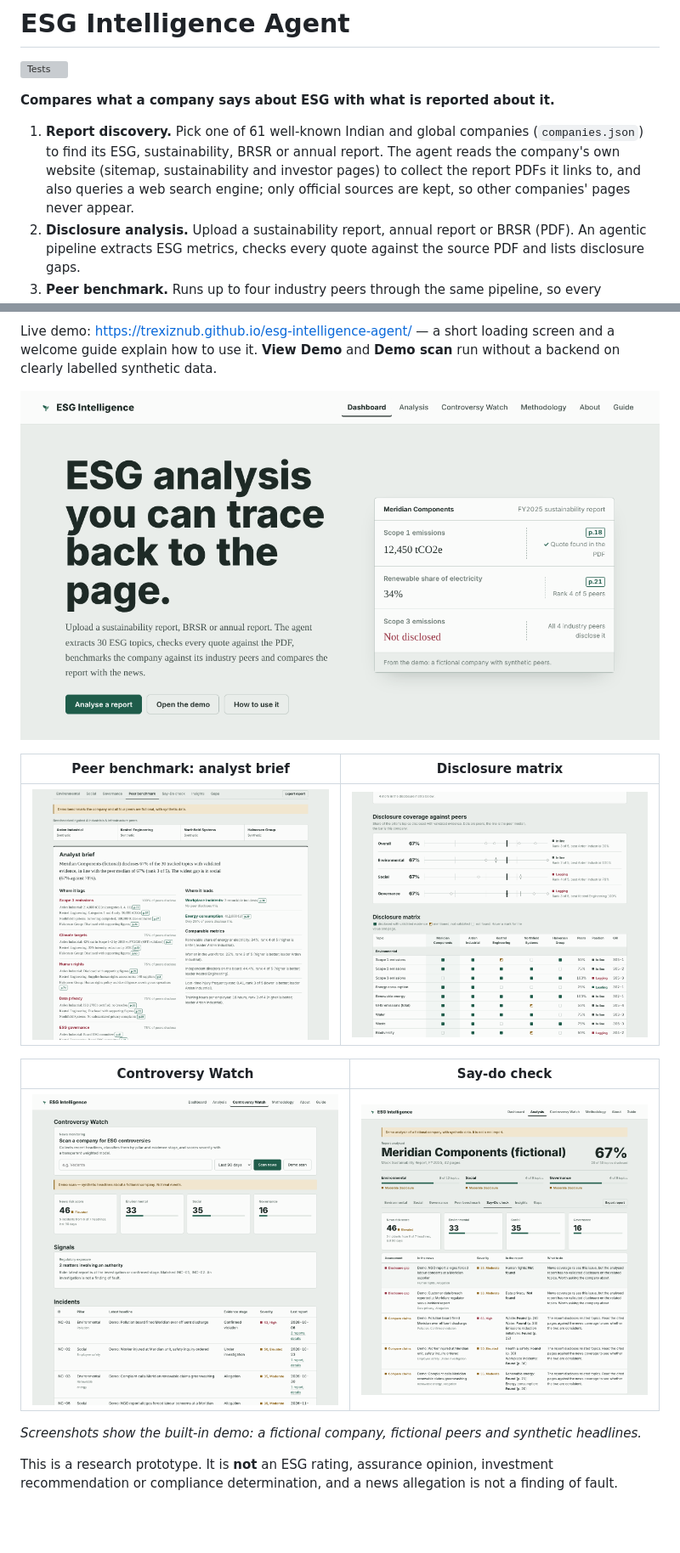
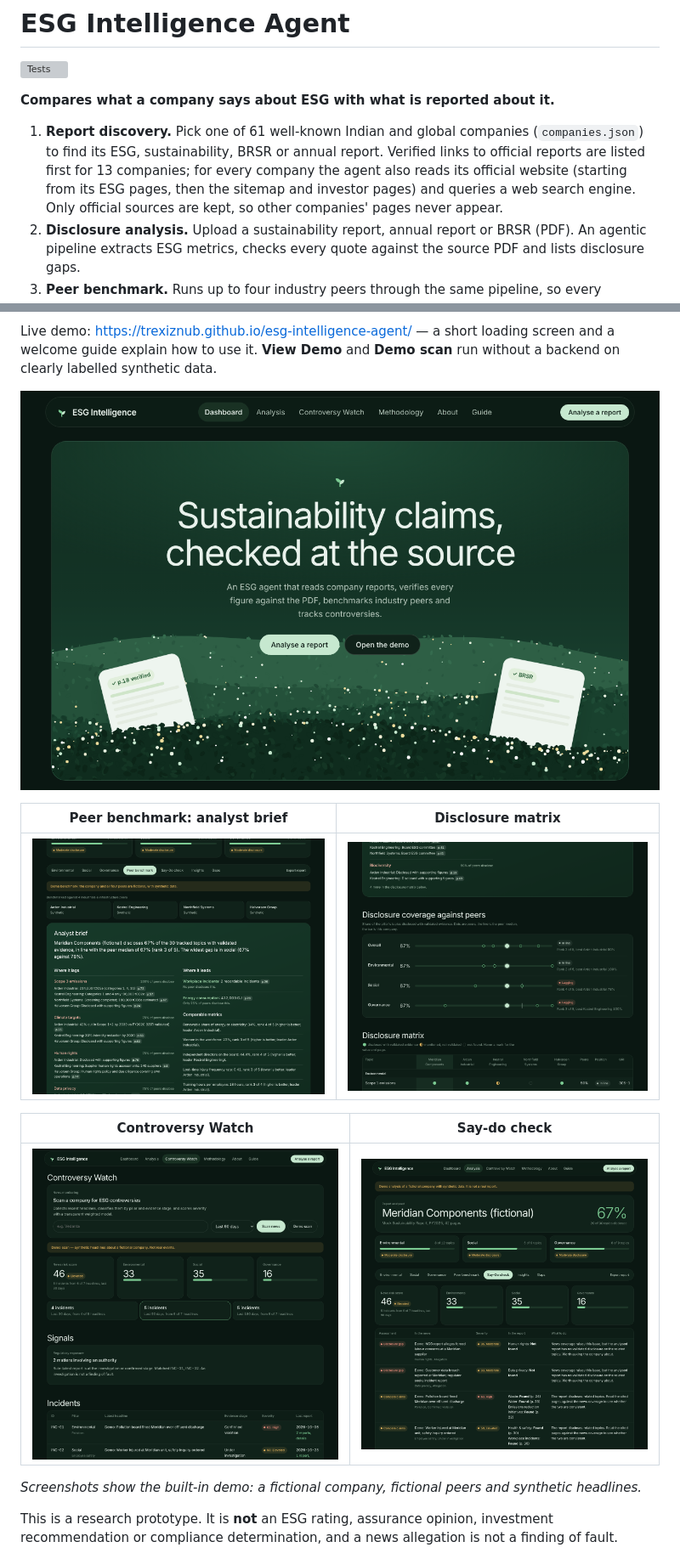
Before and after one commit to trexiznub/esg-intelligence-agent, a Markdown page: README.md, 2 parts joined by grey strips. Shown at 85% size. GitHub-like rendering; pictures changed too: docs/controversy-watch.png, docs/disclosure-matrix.png, docs/home.png; blank space fills up the shorter version; grey boxes are pictures that could not be loaded.

```diff
--- a/README.md
+++ b/README.md
@@ -4,7 +4,7 @@
 
 **Compares what a company says about ESG with what is reported about it.**
 
-1. **Report discovery.** Pick one of 61 well-known Indian and global companies (`companies.json`) to find its ESG, sustainability, BRSR or annual report. The agent reads the company's own website (sitemap, sustainability and investor pages) to collect the report PDFs it links to, and also queries a web search engine; only official sources are kept, so other companies' pages never appear.
+1. **Report discovery.** Pick one of 61 well-known Indian and global companies (`companies.json`) to find its ESG, sustainability, BRSR or annual report. Verified links to official reports are listed first for 13 companies; for every company the agent also reads its official website (starting from its ESG pages, then the sitemap and investor pages) and queries a web search engine. Only official sources are kept, so other companies' pages never appear.
 2. **Disclosure analysis.** Upload a sustainability report, annual report or BRSR (PDF). An agentic pipeline extracts ESG metrics, checks every quote against the source PDF and lists disclosure gaps.
 3. **Peer benchmark.** Runs up to four industry peers through the same pipeline, so every company is judged on the same 30 topics, the same quote validation and the same framework mapping. It shows where the company lags and which peers do better (with their values and page references), how each pillar ranks, comparable metrics such as renewable share, women in the workforce, board independence and LTIFR, GRI / BRSR / TCFD alignment, and questions to put to the company.
 4. **Controversy Watch.** Scans recent news for the company, classifies each headline by ESG pillar and evidence stage, and scores severity with a transparent weighted model.
```
Also changed, not shown: other parts of README.md (+7 -3 lines), 10 other files.
